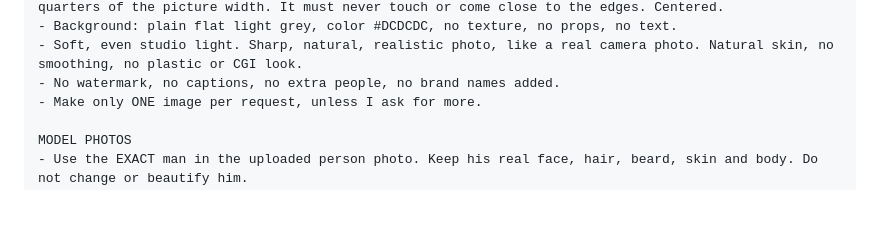
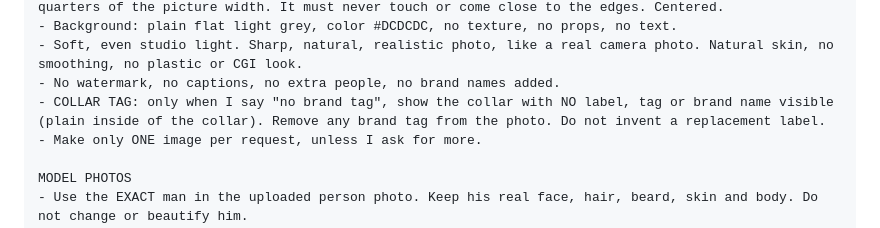
Before and after one commit to pragaoutlet/najib-praga, a Markdown page: AI-photo-guide.md, the part around the change. Drawn GitHub-style; blank space fills up the shorter version.

Commit message:
Photo guide: add optional no-brand-tag collar rule
Co-Authored-By: Claude Sonnet 5.5 <noreply@anthropic.com>
Claude-Session: https://claude.ai/code/session_01TSiBTVJXYadK7fz6DfhKAN

```diff
--- a/AI-photo-guide.md
+++ b/AI-photo-guide.md
@@ -32,6 +32,7 @@ RULES FOR EVERY IMAGE
 - Background: plain flat light grey, color #DCDCDC, no texture, no props, no text.
 - Soft, even studio light. Sharp, natural, realistic photo, like a real camera photo. Natural skin, no smoothing, no plastic or CGI look.
 - No watermark, no captions, no extra people, no brand names added.
+- COLLAR TAG: only when I say "no brand tag", show the collar with NO label, tag or brand name visible (plain inside of the collar). Remove any brand tag from the photo. Do not invent a replacement label.
 - Make only ONE image per request, unless I ask for more.
 
 MODEL PHOTOS
```
